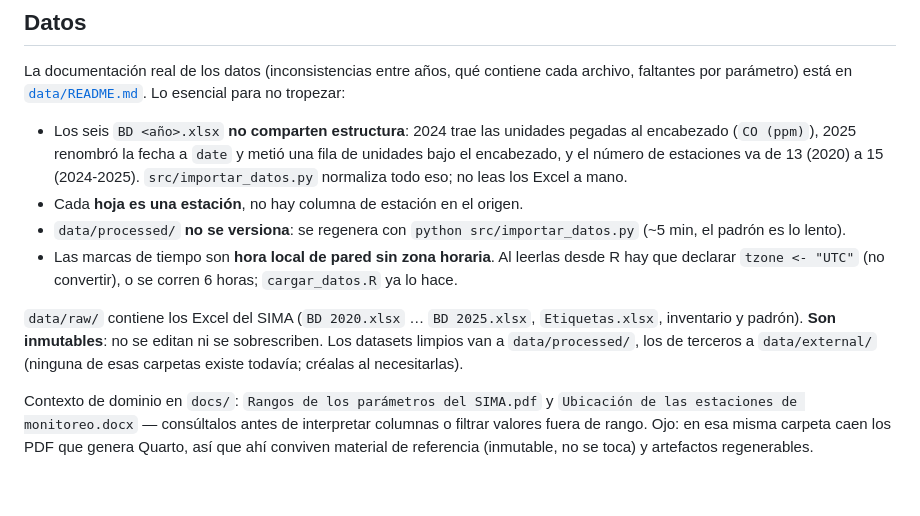
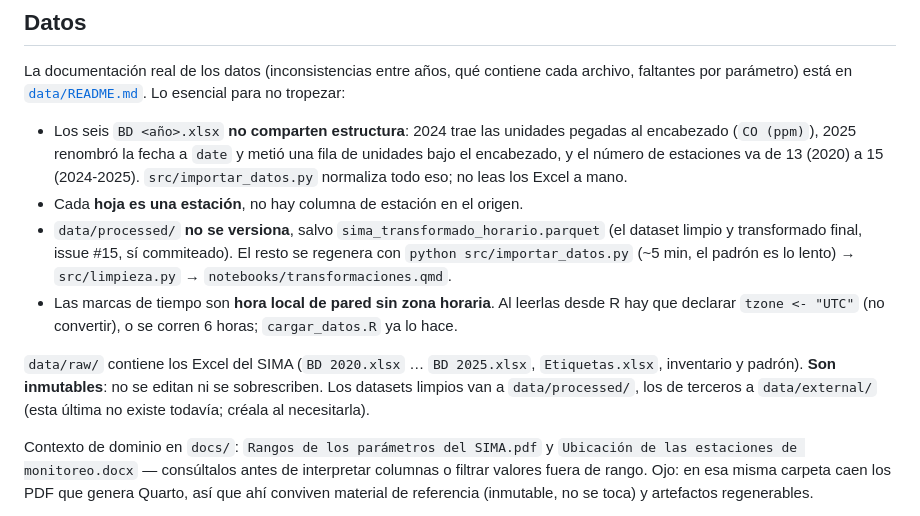
Before and after one commit to Lunaaaalj/MA2003B.102.07, a Markdown page: CLAUDE.md, the part around the change. Drawn GitHub-style; blank space fills up the shorter version.

```diff
--- a/CLAUDE.md
+++ b/CLAUDE.md
@@ -74,10 +74,10 @@ La documentación real de los datos (inconsistencias entre años, qué contiene
 
 - Los seis `BD <año>.xlsx` **no comparten estructura**: 2024 trae las unidades pegadas al encabezado (`CO (ppm)`), 2025 renombró la fecha a `date` y metió una fila de unidades bajo el encabezado, y el número de estaciones va de 13 (2020) a 15 (2024-2025). `src/importar_datos.py` normaliza todo eso; no leas los Excel a mano.
 - Cada **hoja es una estación**, no hay columna de estación en el origen.
-- `data/processed/` **no se versiona**: se regenera con `python src/importar_datos.py` (~5 min, el padrón es lo lento).
+- `data/processed/` **no se versiona**, salvo `sima_transformado_horario.parquet` (el dataset limpio y transformado final, issue #15, sí commiteado). El resto se regenera con `python src/importar_datos.py` (~5 min, el padrón es lo lento) → `src/limpieza.py` → `notebooks/transformaciones.qmd`.
 - Las marcas de tiempo son **hora local de pared sin zona horaria**. Al leerlas desde R hay que declarar `tzone <- "UTC"` (no convertir), o se corren 6 horas; `cargar_datos.R` ya lo hace.
 
-`data/raw/` contiene los Excel del SIMA (`BD 2020.xlsx` … `BD 2025.xlsx`, `Etiquetas.xlsx`, inventario y padrón). **Son inmutables**: no se editan ni se sobrescriben. Los datasets limpios van a `data/processed/`, los de terceros a `data/external/` (ninguna de esas carpetas existe todavía; créalas al necesitarlas).
+`data/raw/` contiene los Excel del SIMA (`BD 2020.xlsx` … `BD 2025.xlsx`, `Etiquetas.xlsx`, inventario y padrón). **Son inmutables**: no se editan ni se sobrescriben. Los datasets limpios van a `data/processed/`, los de terceros a `data/external/` (esta última no existe todavía; créala al necesitarla).
 
 Contexto de dominio en `docs/`: `Rangos de los parámetros del SIMA.pdf` y `Ubicación de las estaciones de monitoreo.docx` — consúltalos antes de interpretar columnas o filtrar valores fuera de rango. Ojo: en esa misma carpeta caen los PDF que genera Quarto, así que ahí conviven material de referencia (inmutable, no se toca) y artefactos regenerables.
 
```
Also changed, not shown: data/README.md (+25 -14 lines).
